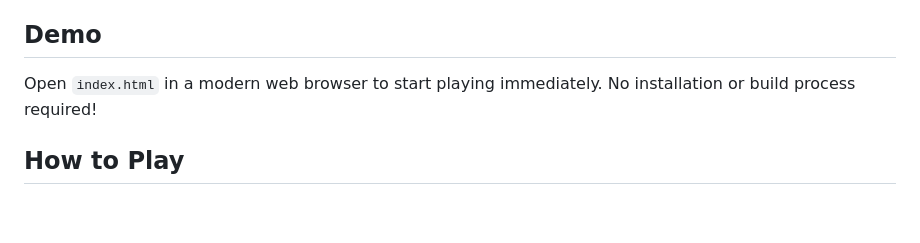
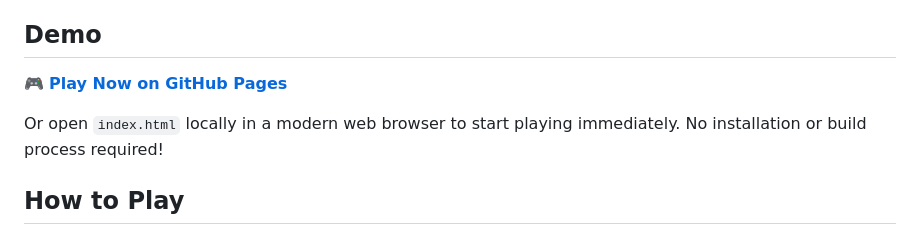
Before and after one commit to teebs4140/air-hockey, a Markdown page: README.md, the part around the change. GitHub-like rendering; blank space fills up the shorter version.

Commit message:
added link for pages

```diff
--- a/README.md
+++ b/README.md
@@ -14,7 +14,9 @@ A fast-paced, browser-based air hockey game built with HTML5 Canvas and vanilla
 
 ## Demo
 
-Open `index.html` in a modern web browser to start playing immediately. No installation or build process required!
+🎮 **[Play Now on GitHub Pages](https://teebs4140.github.io/air-hockey/)**
+
+Or open `index.html` locally in a modern web browser to start playing immediately. No installation or build process required!
 
 ## How to Play
 
```
